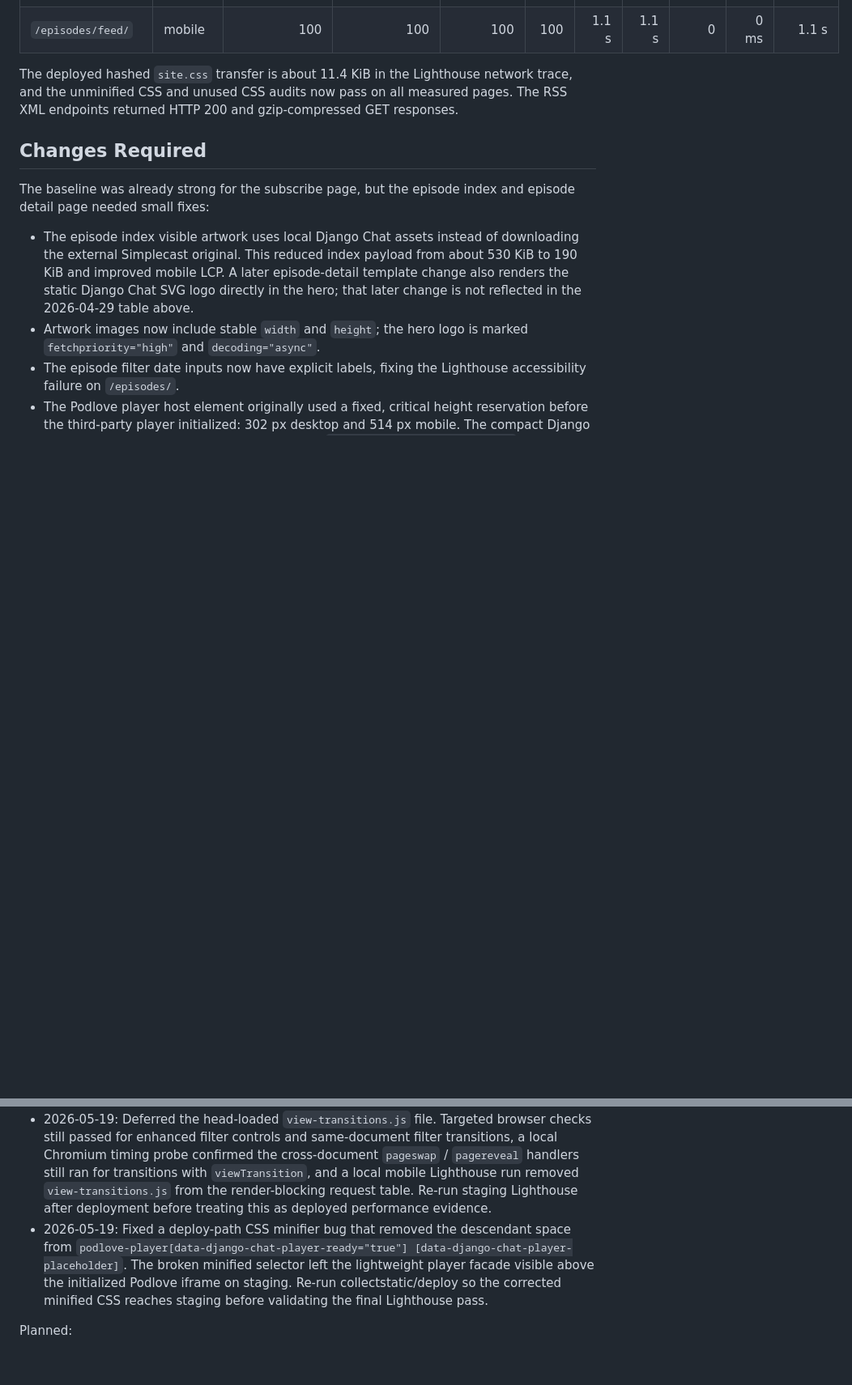
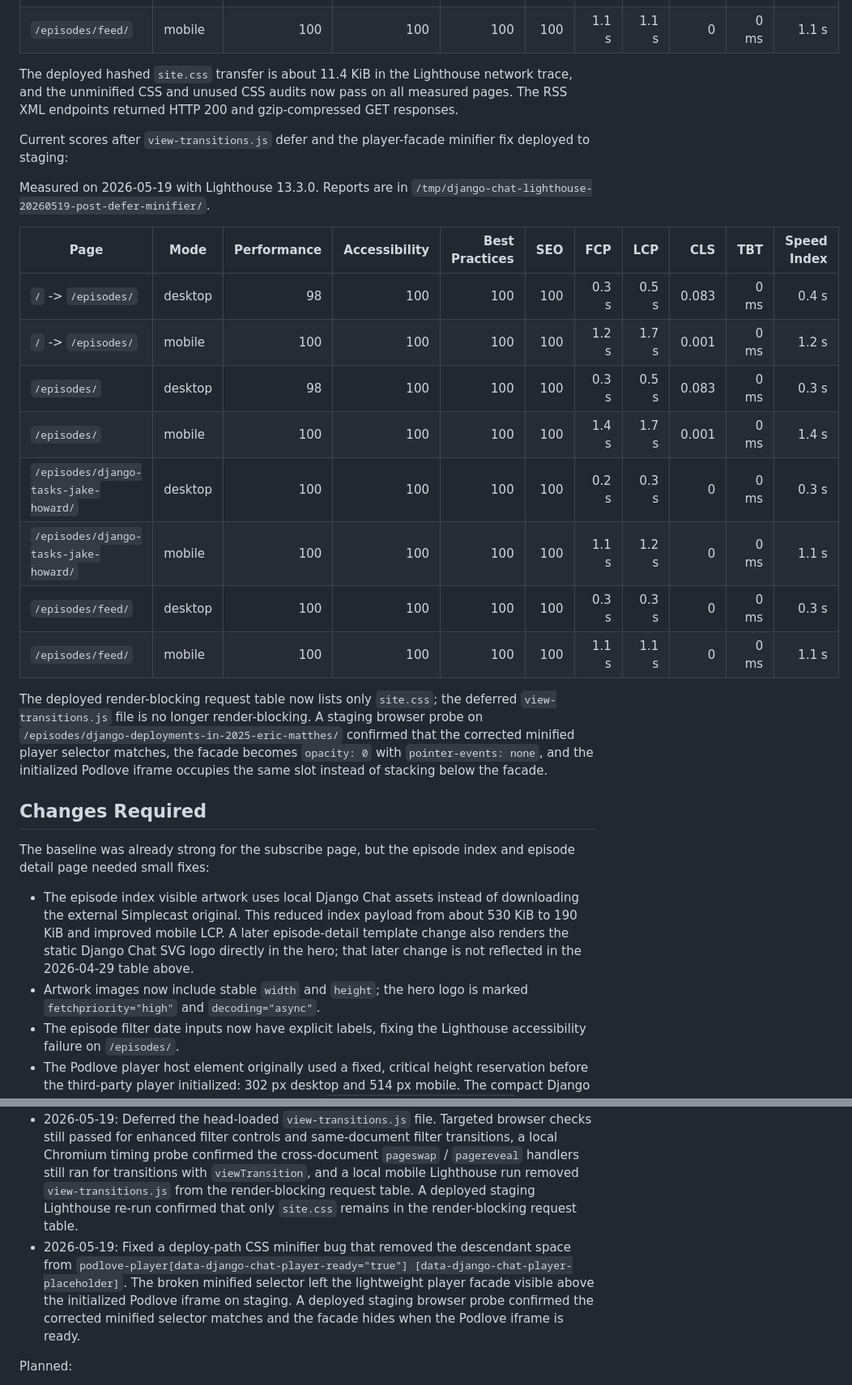
Before and after one commit to ephes/django-chat, a Markdown page: docs/lighthouse-performance.md, 2 parts joined by grey strips. Shown at 81% size. Rendered like a GitHub page; blank space fills up the shorter version.

Commit message:
Record deployed Lighthouse scores

```diff
--- a/docs/lighthouse-performance.md
+++ b/docs/lighthouse-performance.md
@@ -133,6 +133,30 @@ network trace, and the unminified CSS and unused CSS audits now pass on all
 measured pages. The RSS XML endpoints returned HTTP 200 and gzip-compressed GET
 responses.
 
+Current scores after `view-transitions.js` defer and the player-facade minifier
+fix deployed to staging:
+
+Measured on 2026-05-19 with Lighthouse 13.3.0. Reports are in
+`/tmp/django-chat-lighthouse-20260519-post-defer-minifier/`.
+
+| Page | Mode | Performance | Accessibility | Best Practices | SEO | FCP | LCP | CLS | TBT | Speed Index |
+| --- | --- | ---: | ---: | ---: | ---: | ---: | ---: | ---: | ---: | ---: |
+| `/` -> `/episodes/` | desktop | 98 | 100 | 100 | 100 | 0.3 s | 0.5 s | 0.083 | 0 ms | 0.4 s |
+| `/` -> `/episodes/` | mobile | 100 | 100 | 100 | 100 | 1.2 s | 1.7 s | 0.001 | 0 ms | 1.2 s |
+| `/episodes/` | desktop | 98 | 100 | 100 | 100 | 0.3 s | 0.5 s | 0.083 | 0 ms | 0.3 s |
+| `/episodes/` | mobile | 100 | 100 | 100 | 100 | 1.4 s | 1.7 s | 0.001 | 0 ms | 1.4 s |
+| `/episodes/django-tasks-jake-howard/` | desktop | 100 | 100 | 100 | 100 | 0.2 s | 0.3 s | 0 | 0 ms | 0.3 s |
+| `/episodes/django-tasks-jake-howard/` | mobile | 100 | 100 | 100 | 100 | 1.1 s | 1.2 s | 0 | 0 ms | 1.1 s |
+| `/episodes/feed/` | desktop | 100 | 100 | 100 | 100 | 0.3 s | 0.3 s | 0 | 0 ms | 0.3 s |
+| `/episodes/feed/` | mobile | 100 | 100 | 100 | 100 | 1.1 s | 1.1 s | 0 | 0 ms | 1.1 s |
+
+The deployed render-blocking request table now lists only `site.css`; the
+deferred `view-transitions.js` file is no longer render-blocking. A staging
+browser probe on `/episodes/django-deployments-in-2025-eric-matthes/` confirmed
+that the corrected minified player selector matches, the facade becomes
+`opacity: 0` with `pointer-events: none`, and the initialized Podlove iframe
+occupies the same slot instead of stacking below the facade.
+
 ## Changes Required
 
 The baseline was already strong for the subscribe page, but the episode index
@@ -209,15 +233,15 @@ Done:
   filter transitions, a local Chromium timing probe confirmed the
   cross-document `pageswap` / `pagereveal` handlers still ran for transitions
   with `viewTransition`, and a local mobile Lighthouse run removed
-  `view-transitions.js` from the render-blocking request table. Re-run staging
-  Lighthouse after deployment before treating this as deployed performance
-  evidence.
+  `view-transitions.js` from the render-blocking request table. A deployed
+  staging Lighthouse re-run confirmed that only `site.css` remains in the
+  render-blocking request table.
 - 2026-05-19: Fixed a deploy-path CSS minifier bug that removed the descendant
   space from `podlove-player[data-django-chat-player-ready="true"]
   [data-django-chat-player-placeholder]`. The broken minified selector left
   the lightweight player facade visible above the initialized Podlove iframe on
-  staging. Re-run collectstatic/deploy so the corrected minified CSS reaches
-  staging before validating the final Lighthouse pass.
+  staging. A deployed staging browser probe confirmed the corrected minified
+  selector matches and the facade hides when the Podlove iframe is ready.
 
 Planned:
 
```
